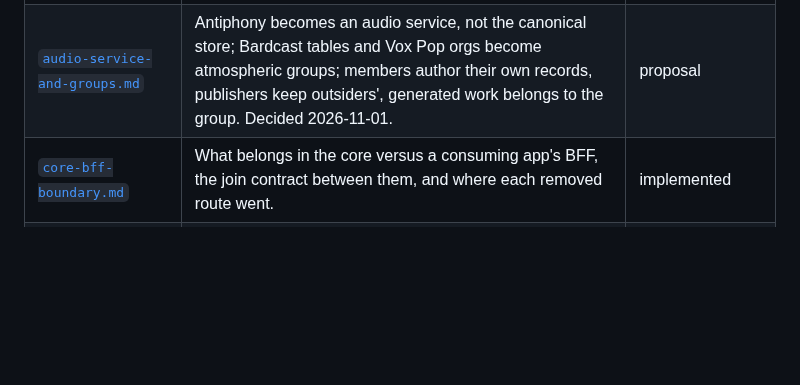
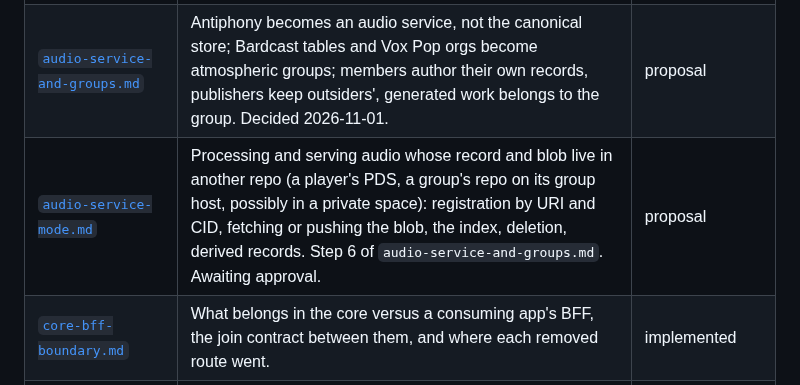
Before and after one commit to bbthorson/antiphony, a Markdown page: specs/README.md, the part around the change. Rendered like a GitHub page; blank space fills up the shorter version.

```diff
--- a/specs/README.md
+++ b/specs/README.md
@@ -18,6 +18,7 @@ When a spec's status changes, update its Status line and this table together.
 | [`assess-stage.md`](assess-stage.md) | A fifth, derived enrichment stage: typed judgements (speech quality, whether a reply answers its prompt) from Clef on Workers AI, stored as an assessment record. | proposal |
 | [`atproto-authority-model.md`](atproto-authority-model.md) | Who keeps each record: authority is custody, people are facets, orgs and tenants get minted DIDs, and a space record's author segment is its authority's DID (D1–D8). History in `archive/`. Replaced in part by `audio-service-and-groups.md`. | decided; partial; replaced in part |
 | [`audio-service-and-groups.md`](audio-service-and-groups.md) | Antiphony becomes an audio service, not the canonical store; Bardcast tables and Vox Pop orgs become atmospheric groups; members author their own records, publishers keep outsiders', generated work belongs to the group. Decided 2026-11-01. | proposal |
+| [`audio-service-mode.md`](audio-service-mode.md) | Processing and serving audio whose record and blob live in another repo (a player's PDS, a group's repo on its group host, possibly in a private space): registration by URI and CID, fetching or pushing the blob, the index, deletion, derived records. Step 6 of `audio-service-and-groups.md`. Awaiting approval. | proposal |
 | [`core-bff-boundary.md`](core-bff-boundary.md) | What belongs in the core versus a consuming app's BFF, the join contract between them, and where each removed route went. | implemented |
 | [`core-surface.md`](core-surface.md) | The public API is posts and audio only; author identity is carried as opaque references, never hydrated profiles. | implemented |
 | [`cross-repo-design.md`](cross-repo-design.md) | How Antiphony, Vox Pop and Bardcast fit together: REST for tenants and XRPC for the protocol, per-prompt reply spaces, the author segment, the Phase 3 plan, and shared code to move into Antiphony. | decided; replaced in part |
```
Also changed, not shown: specs/audio-service-mode.md (added, +431 -0 lines).
